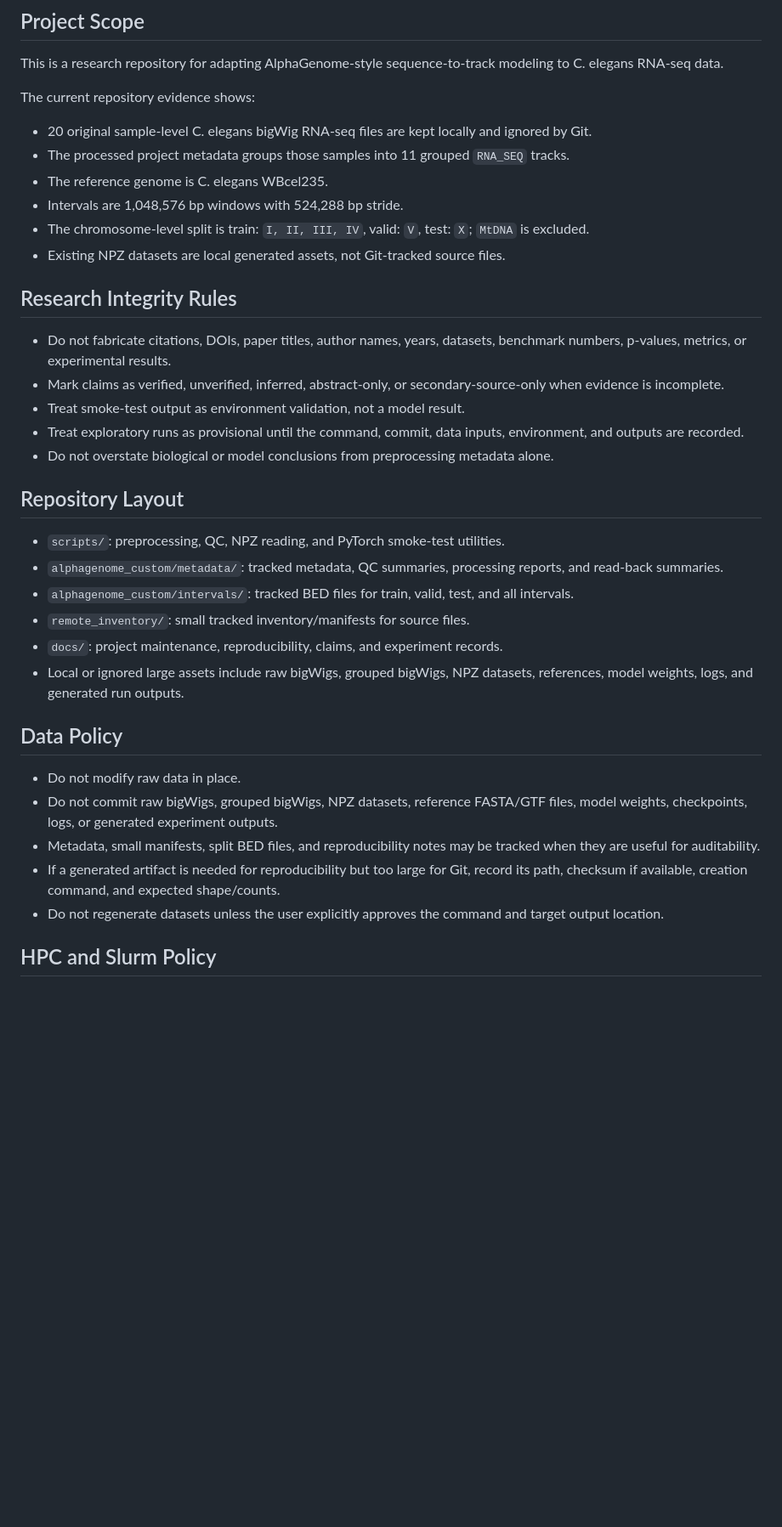
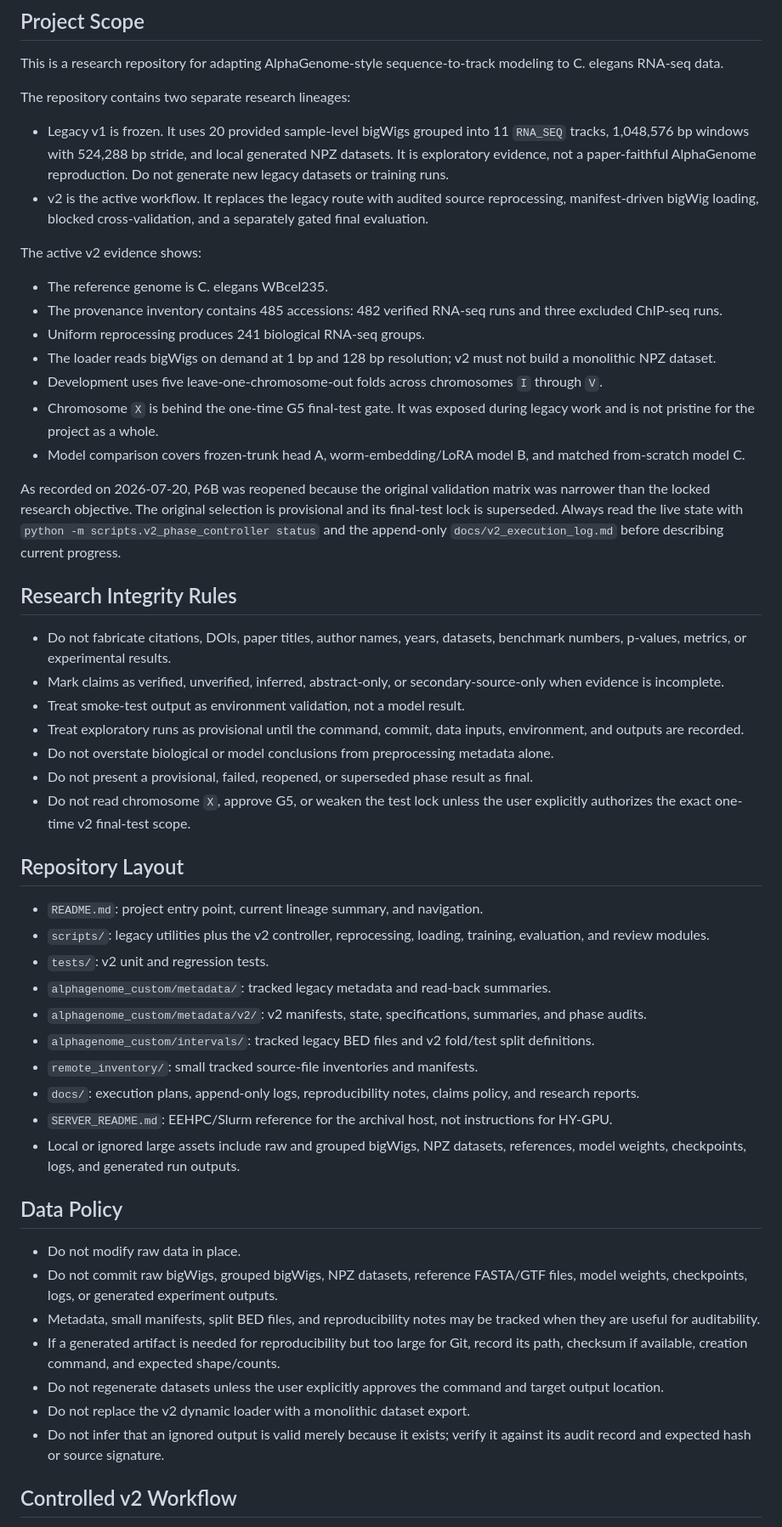
Before and after one commit to sextant-fable/Alphagenome, a Markdown page: AGENTS.md, the part around one of its changes. Shown at 85% size. Rendered like a GitHub page; blank space fills up the shorter version.

Commit message:
Update agent guidance for v2 workflow

```diff
--- a/AGENTS.md
+++ b/AGENTS.md
@@ -6,14 +6,22 @@ This is the canonical project guidance file for Codex and future agents working
 
 This is a research repository for adapting AlphaGenome-style sequence-to-track modeling to C. elegans RNA-seq data.
 
-The current repository evidence shows:
+The repository contains two separate research lineages:
 
-- 20 original sample-level C. elegans bigWig RNA-seq files are kept locally and ignored by Git.
-- The processed project metadata groups those samples into 11 grouped `RNA_SEQ` tracks.
+- Legacy v1 is frozen. It uses 20 provided sample-level bigWigs grouped into 11 `RNA_SEQ` tracks, 1,048,576 bp windows with 524,288 bp stride, and local generated NPZ datasets. It is exploratory evidence, not a paper-faithful AlphaGenome reproduction. Do not generate new legacy datasets or training runs.
+- v2 is the active workflow. It replaces the legacy route with audited source reprocessing, manifest-driven bigWig loading, blocked cross-validation, and a separately gated final evaluation.
+
+The active v2 evidence shows:
+
 - The reference genome is C. elegans WBcel235.
-- Intervals are 1,048,576 bp windows with 524,288 bp stride.
-- The chromosome-level split is train: `I, II, III, IV`, valid: `V`, test: `X`; `MtDNA` is excluded.
-- Existing NPZ datasets are local generated assets, not Git-tracked source files.
+- The provenance inventory contains 485 accessions: 482 verified RNA-seq runs and three excluded ChIP-seq runs.
+- Uniform reprocessing produces 241 biological RNA-seq groups.
+- The loader reads bigWigs on demand at 1 bp and 128 bp resolution; v2 must not build a monolithic NPZ dataset.
+- Development uses five leave-one-chromosome-out folds across chromosomes `I` through `V`.
+- Chromosome `X` is behind the one-time G5 final-test gate. It was exposed during legacy work and is not pristine for the project as a whole.
+- Model comparison covers frozen-trunk head A, worm-embedding/LoRA model B, and matched from-scratch model C.
+
+As recorded on 2026-07-20, P6B was reopened because the original validation matrix was narrower than the locked research objective. The original selection is provisional and its final-test lock is superseded. Always read the live state with `python -m scripts.v2_phase_controller status` and the append-only `docs/v2_execution_log.md` before describing current progress.
 
 ## Research Integrity Rules
 
@@ -22,15 +30,21 @@ The current repository evidence shows:
 - Treat smoke-test output as environment validation, not a model result.
 - Treat exploratory runs as provisional until the command, commit, data inputs, environment, and outputs are recorded.
 - Do not overstate biological or model conclusions from preprocessing metadata alone.
+- Do not present a provisional, failed, reopened, or superseded phase result as final.
+- Do not read chromosome `X`, approve G5, or weaken the test lock unless the user explicitly authorizes the exact one-time v2 final-test scope.
 
 ## Repository Layout
 
-- `scripts/`: preprocessing, QC, NPZ reading, and PyTorch smoke-test utilities.
-- `alphagenome_custom/metadata/`: tracked metadata, QC summaries, processing reports, and read-back summaries.
-- `alphagenome_custom/intervals/`: tracked BED files for train, valid, test, and all intervals.
-- `remote_inventory/`: small tracked inventory/manifests for source files.
-- `docs/`: project maintenance, reproducibility, claims, and experiment records.
-- Local or ignored large assets include raw bigWigs, grouped bigWigs, NPZ datasets, references, model weights, logs, and generated run outputs.
+- `README.md`: project entry point, current lineage summary, and navigation.
+- `scripts/`: legacy utilities plus the v2 controller, reprocessing, loading, training, evaluation, and review modules.
+- `tests/`: v2 unit and regression tests.
+- `alphagenome_custom/metadata/`: tracked legacy metadata and read-back summaries.
+- `alphagenome_custom/metadata/v2/`: v2 manifests, state, specifications, summaries, and phase audits.
+- `alphagenome_custom/intervals/`: tracked legacy BED files and v2 fold/test split definitions.
+- `remote_inventory/`: small tracked source-file inventories and manifests.
+- `docs/`: execution plans, append-only logs, reproducibility notes, claims policy, and research reports.
+- `SERVER_README.md`: EEHPC/Slurm reference for the archival host, not instructions for HY-GPU.
+- Local or ignored large assets include raw and grouped bigWigs, NPZ datasets, references, model weights, checkpoints, logs, and generated run outputs.
 
 ## Data Policy
 
@@ -39,6 +53,8 @@ The current repository evidence shows:
 - Metadata, small manifests, split BED files, and reproducibility notes may be tracked when they are useful for auditability.
 - If a generated artifact is needed for reproducibility but too large for Git, record its path, checksum if available, creation command, and expected shape/counts.
 - Do not regenerate datasets unless the user explicitly approves the command and target output location.
+- Do not replace the v2 dynamic loader with a monolithic dataset export.
+- Do not infer that an ignored output is valid merely because it exists; verify it against its audit record and expected hash or source signature.
 
-## HPC and Slurm Policy
+## Controlled v2 Workflow
 
```
Also changed, not shown: other parts of AGENTS.md (+29 -17 lines).
